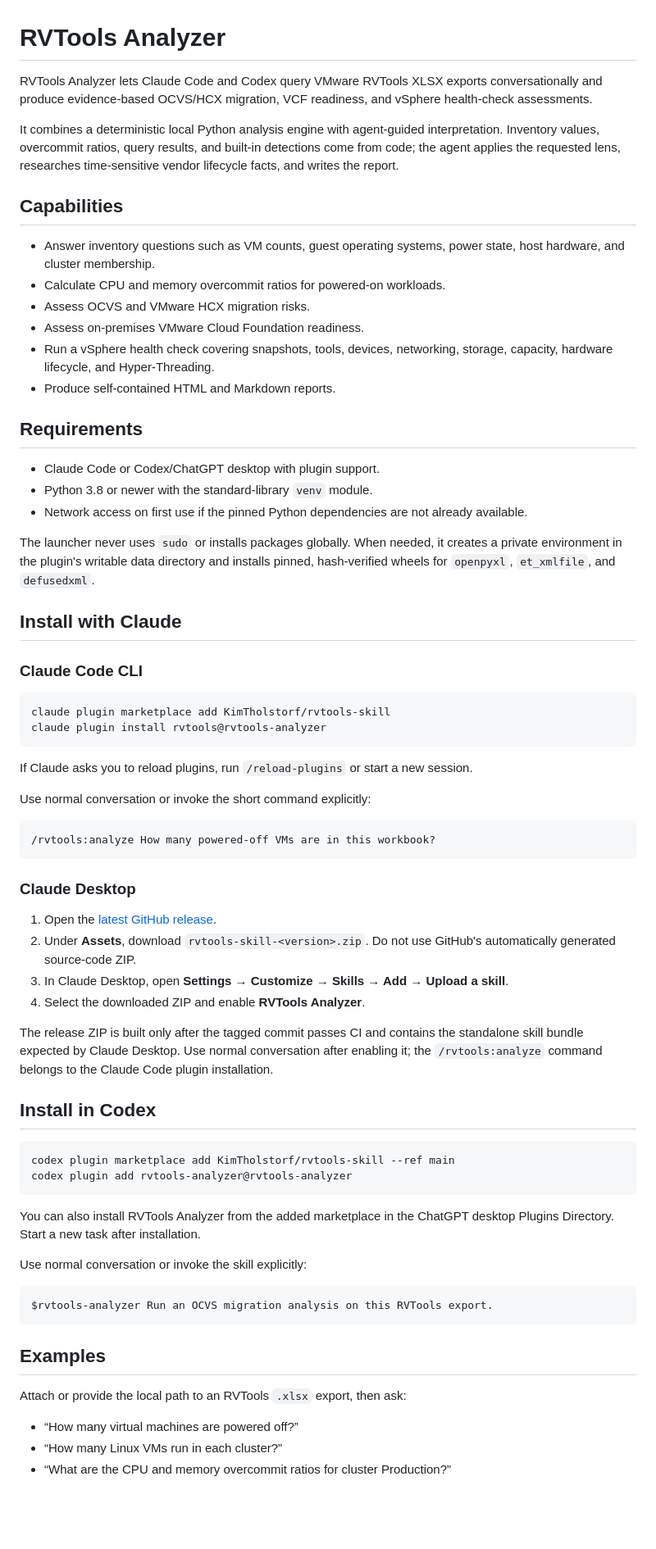
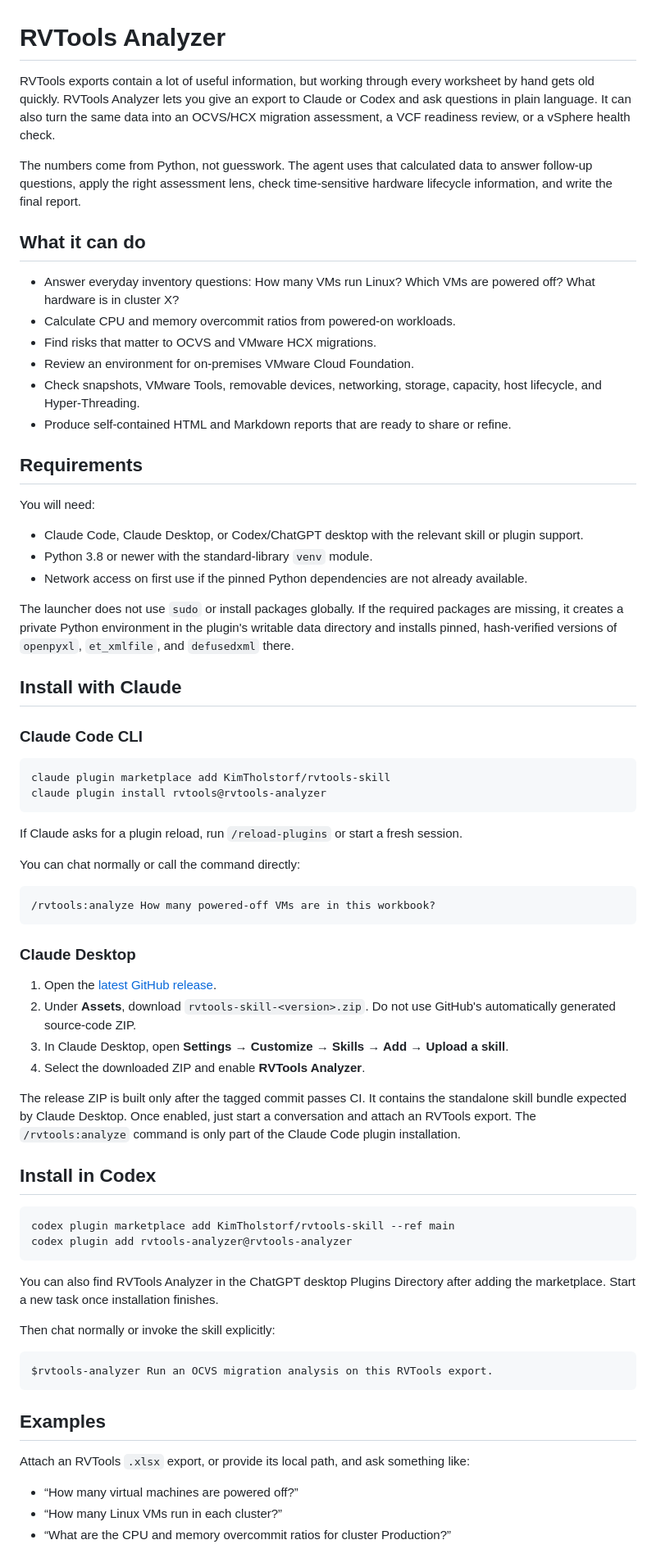
Before and after one commit to KimTholstorf/rvtools-skill, a Markdown page: README.md, the part around one of its changes. Shown at 82% size. Drawn GitHub-style; blank space fills up the shorter version.

Commit message:
docs: humanize README voice

````diff
--- a/README.md
+++ b/README.md
@@ -1,25 +1,27 @@
 # RVTools Analyzer
 
-RVTools Analyzer lets Claude Code and Codex query VMware RVTools XLSX exports conversationally and produce evidence-based OCVS/HCX migration, VCF readiness, and vSphere health-check assessments.
+RVTools exports contain a lot of useful information, but working through every worksheet by hand gets old quickly. RVTools Analyzer lets you give an export to Claude or Codex and ask questions in plain language. It can also turn the same data into an OCVS/HCX migration assessment, a VCF readiness review, or a vSphere health check.
 
-It combines a deterministic local Python analysis engine with agent-guided interpretation. Inventory values, overcommit ratios, query results, and built-in detections come from code; the agent applies the requested lens, researches time-sensitive vendor lifecycle facts, and writes the report.
+The numbers come from Python, not guesswork. The agent uses that calculated data to answer follow-up questions, apply the right assessment lens, check time-sensitive hardware lifecycle information, and write the final report.
 
-## Capabilities
+## What it can do
 
-- Answer inventory questions such as VM counts, guest operating systems, power state, host hardware, and cluster membership.
-- Calculate CPU and memory overcommit ratios for powered-on workloads.
-- Assess OCVS and VMware HCX migration risks.
-- Assess on-premises VMware Cloud Foundation readiness.
-- Run a vSphere health check covering snapshots, tools, devices, networking, storage, capacity, hardware lifecycle, and Hyper-Threading.
-- Produce self-contained HTML and Markdown reports.
+- Answer everyday inventory questions: How many VMs run Linux? Which VMs are powered off? What hardware is in cluster X?
+- Calculate CPU and memory overcommit ratios from powered-on workloads.
+- Find risks that matter to OCVS and VMware HCX migrations.
+- Review an environment for on-premises VMware Cloud Foundation.
+- Check snapshots, VMware Tools, removable devices, networking, storage, capacity, host lifecycle, and Hyper-Threading.
+- Produce self-contained HTML and Markdown reports that are ready to share or refine.
 
 ## Requirements
 
-- Claude Code or Codex/ChatGPT desktop with plugin support.
+You will need:
+
+- Claude Code, Claude Desktop, or Codex/ChatGPT desktop with the relevant skill or plugin support.
 - Python 3.8 or newer with the standard-library `venv` module.
 - Network access on first use if the pinned Python dependencies are not already available.
 
-The launcher never uses `sudo` or installs packages globally. When needed, it creates a private environment in the plugin's writable data directory and installs pinned, hash-verified wheels for `openpyxl`, `et_xmlfile`, and `defusedxml`.
+The launcher does not use `sudo` or install packages globally. If the required packages are missing, it creates a private Python environment in the plugin's writable data directory and installs pinned, hash-verified versions of `openpyxl`, `et_xmlfile`, and `defusedxml` there.
 
 ## Install with Claude
 
@@ -30,9 +32,9 @@ claude plugin marketplace add KimTholstorf/rvtools-skill
 claude plugin install rvtools@rvtools-analyzer
 ```
 
-If Claude asks you to reload plugins, run `/reload-plugins` or start a new session.
+If Claude asks for a plugin reload, run `/reload-plugins` or start a fresh session.
 
-Use normal conversation or invoke the short command explicitly:
+You can chat normally or call the command directly:
 
 ```text
 /rvtools:analyze How many powered-off VMs are in this workbook?
@@ -45,7 +47,7 @@ Use normal conversation or invoke the short command explicitly:
 3. In Claude Desktop, open **Settings → Customize → Skills → Add → Upload a skill**.
 4. Select the downloaded ZIP and enable **RVTools Analyzer**.
 
-The release ZIP is built only after the tagged commit passes CI and contains the standalone skill bundle expected by Claude Desktop. Use normal conversation after enabling it; the `/rvtools:analyze` command belongs to the Claude Code plugin installation.
+The release ZIP is built only after the tagged commit passes CI. It contains the standalone skill bundle expected by Claude Desktop. Once enabled, just start a conversation and attach an RVTools export. The `/rvtools:analyze` command is only part of the Claude Code plugin installation.
 
 ## Install in Codex
 
@@ -54,9 +56,9 @@ codex plugin marketplace add KimTholstorf/rvtools-skill --ref main
 codex plugin add rvtools-analyzer@rvtools-analyzer
 ```
 
-You can also install RVTools Analyzer from the added marketplace in the ChatGPT desktop Plugins Directory. Start a new task after installation.
+You can also find RVTools Analyzer in the ChatGPT desktop Plugins Directory after adding the marketplace. Start a new task once installation finishes.
 
-Use normal conversation or invoke the skill explicitly:
+Then chat normally or invoke the skill explicitly:
 
 ```text
 $rvtools-analyzer Run an OCVS migration analysis on this RVTools export.
@@ -64,7 +66,7 @@ $rvtools-analyzer Run an OCVS migration analysis on this RVTools export.
 
 ## Examples
 
-Attach or provide the local path to an RVTools `.xlsx` export, then ask:
+Attach an RVTools `.xlsx` export, or provide its local path, and ask something like:
 
 - “How many virtual machines are powered off?”
 - “How many Linux VMs run in each cluster?”
````
Also changed, not shown: other parts of README.md (+7 -7 lines).
